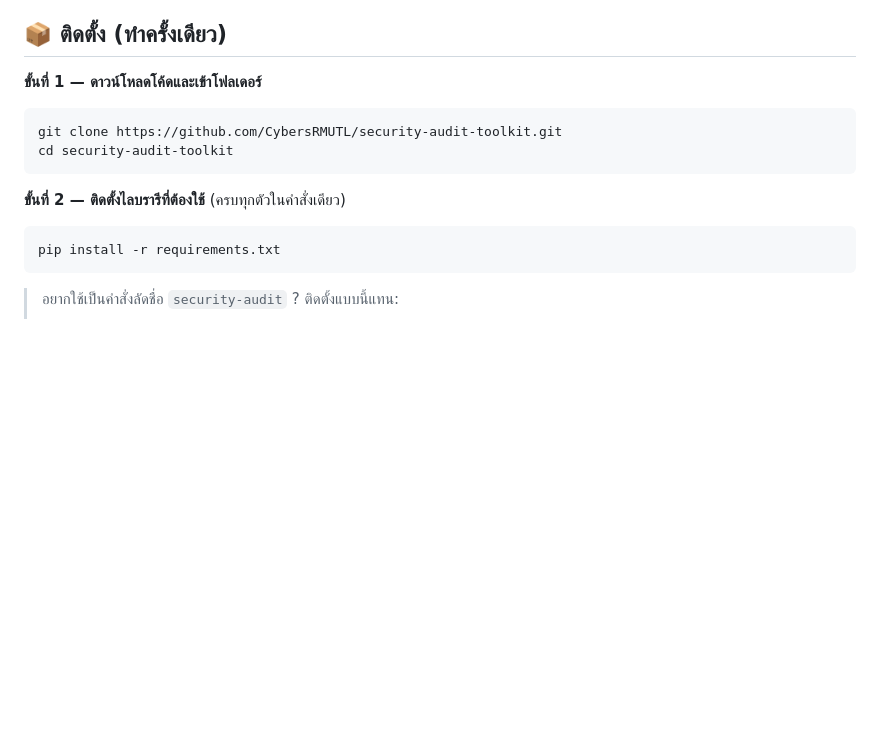
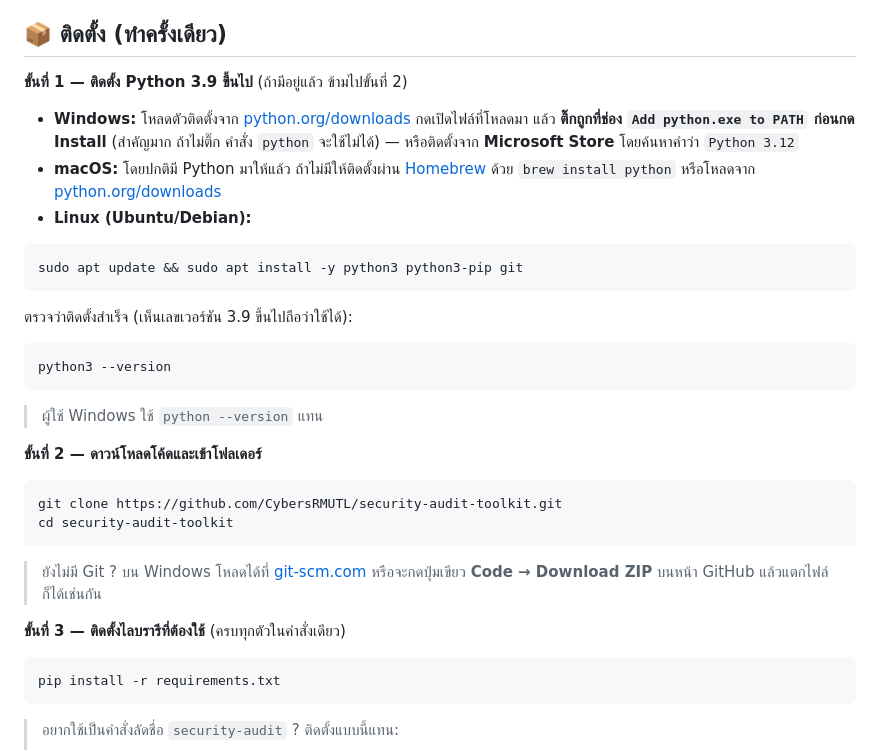
Before and after one commit to CybersRMUTL/security-audit-toolkit, a Markdown page: README.md, the part around the change. Drawn GitHub-style; blank space fills up the shorter version.

Commit message:
docs: add Python/Git installation steps for all three OSes
New users may not have Python yet. Added Step 1 that covers
installing Python 3.9+ on Windows (with the Add-to-PATH reminder),
macOS, and Linux, plus a Git / Download-ZIP note. Renumbered the
clone and pip steps accordingly.

Co-Authored-By: Claude Opus 4.8 <noreply@anthropic.com>

````diff
--- a/README.md
+++ b/README.md
@@ -71,14 +71,34 @@
 
 ## 📦 ติดตั้ง (ทำครั้งเดียว)
 
-**ขั้นที่ 1 — ดาวน์โหลดโค้ดและเข้าโฟลเดอร์**
+**ขั้นที่ 1 — ติดตั้ง Python 3.9 ขึ้นไป** (ถ้ามีอยู่แล้ว ข้ามไปขั้นที่ 2)
+
+- **Windows:** โหลดตัวติดตั้งจาก [python.org/downloads](https://www.python.org/downloads/) กดเปิดไฟล์ที่โหลดมา แล้ว **ติ๊กถูกที่ช่อง `Add python.exe to PATH` ก่อนกด Install** (สำคัญมาก ถ้าไม่ติ๊ก คำสั่ง `python` จะใช้ไม่ได้) — หรือติดตั้งจาก **Microsoft Store** โดยค้นหาคำว่า `Python 3.12`
+- **macOS:** โดยปกติมี Python มาให้แล้ว ถ้าไม่มีให้ติดตั้งผ่าน [Homebrew](https://brew.sh) ด้วย `brew install python` หรือโหลดจาก [python.org/downloads](https://www.python.org/downloads/)
+- **Linux (Ubuntu/Debian):**
+
+```bash
+sudo apt update && sudo apt install -y python3 python3-pip git
+```
+
+ตรวจว่าติดตั้งสำเร็จ (เห็นเลขเวอร์ชัน 3.9 ขึ้นไปถือว่าใช้ได้):
+
+```bash
+python3 --version
+```
+
+> ผู้ใช้ Windows ใช้ `python --version` แทน
+
+**ขั้นที่ 2 — ดาวน์โหลดโค้ดและเข้าโฟลเดอร์**
 
 ```bash
 git clone https://github.com/CybersRMUTL/security-audit-toolkit.git
 cd security-audit-toolkit
 ```
 
-**ขั้นที่ 2 — ติดตั้งไลบรารีที่ต้องใช้** (ครบทุกตัวในคำสั่งเดียว)
+> ยังไม่มี Git ? บน Windows โหลดได้ที่ [git-scm.com](https://git-scm.com/download/win) หรือจะกดปุ่มเขียว **Code → Download ZIP** บนหน้า GitHub แล้วแตกไฟล์ก็ได้เช่นกัน
+
+**ขั้นที่ 3 — ติดตั้งไลบรารีที่ต้องใช้** (ครบทุกตัวในคำสั่งเดียว)
 
 ```bash
 pip install -r requirements.txt
````
